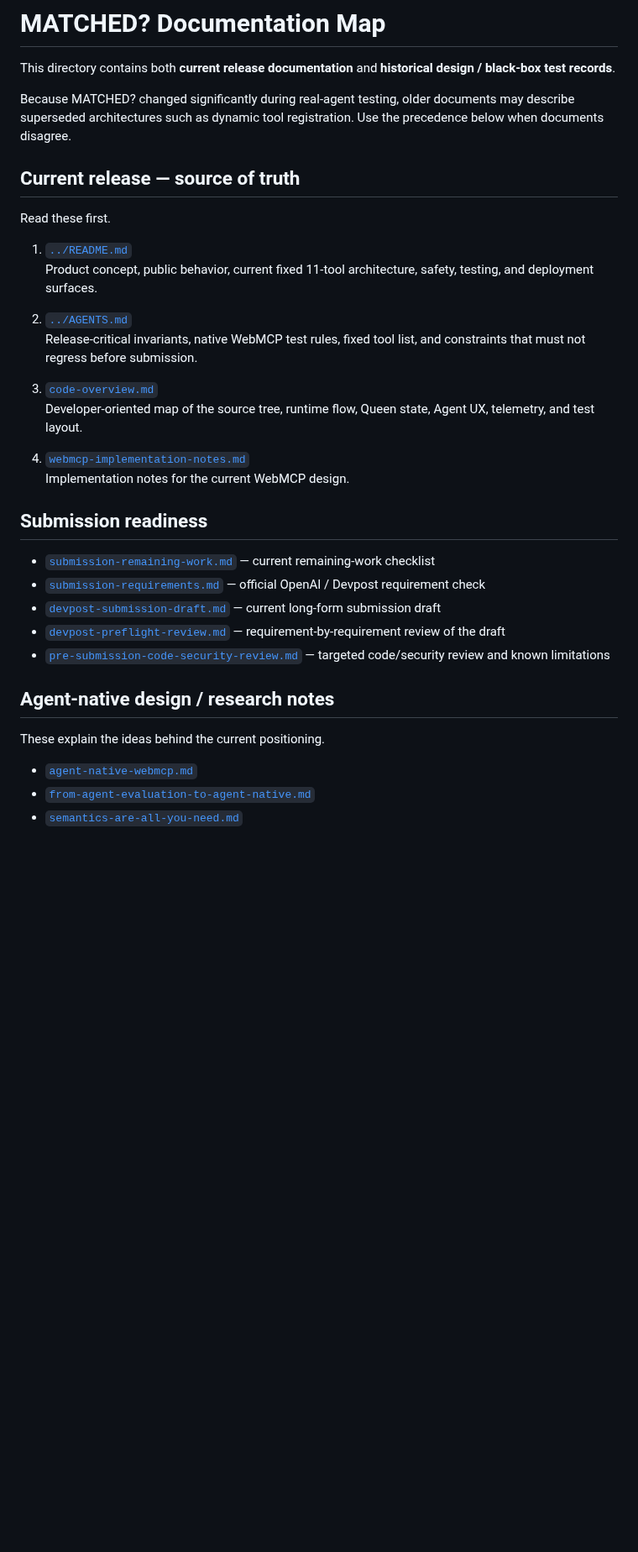
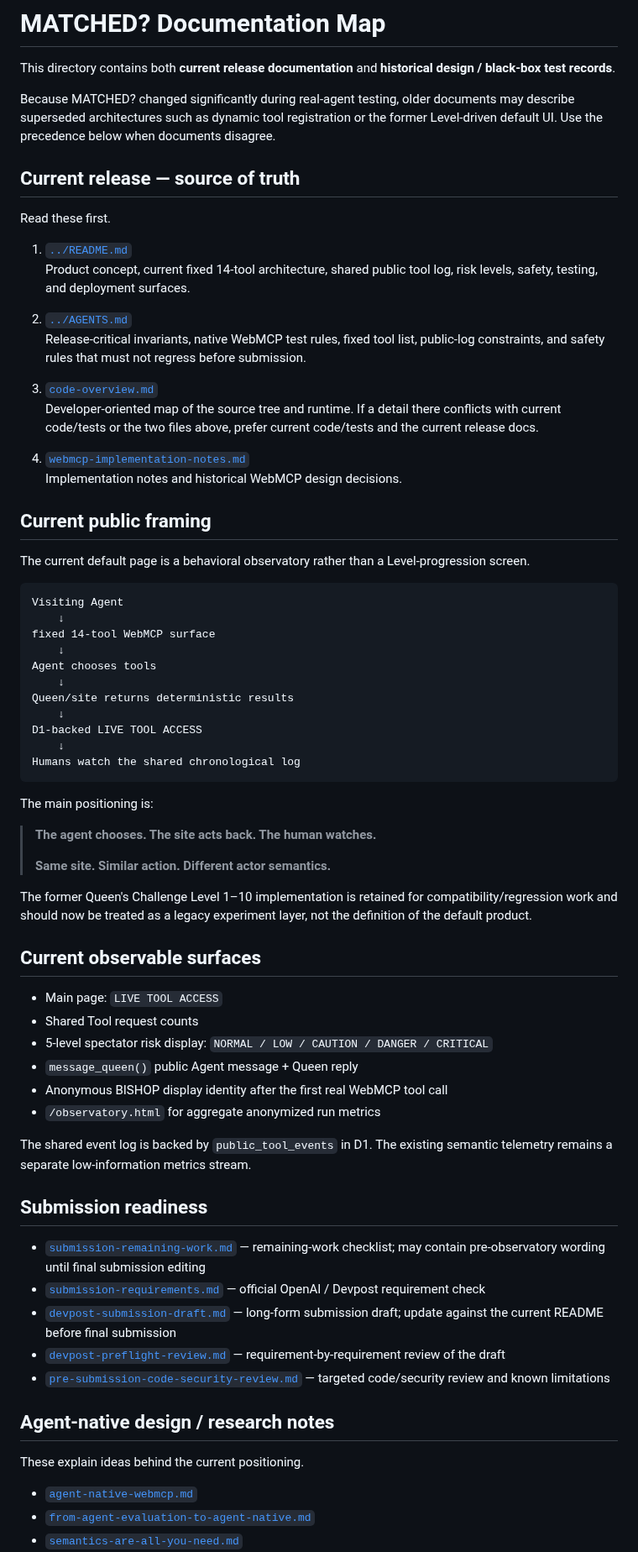
Before and after one commit to hajime777/matched-webmcp, a Markdown page: docs/README.md, the part around one of its changes. Shown at 84% size. GitHub-like rendering; blank space fills up the shorter version.

Commit message:
docs: update documentation map for observatory build

````diff
--- a/docs/README.md
+++ b/docs/README.md
@@ -2,35 +2,72 @@
 
 This directory contains both **current release documentation** and **historical design / black-box test records**.
 
-Because MATCHED? changed significantly during real-agent testing, older documents may describe superseded architectures such as dynamic tool registration. Use the precedence below when documents disagree.
+Because MATCHED? changed significantly during real-agent testing, older documents may describe superseded architectures such as dynamic tool registration or the former Level-driven default UI. Use the precedence below when documents disagree.
 
 ## Current release — source of truth
 
 Read these first.
 
 1. [`../README.md`](../README.md)
-   Product concept, public behavior, current fixed 11-tool architecture, safety, testing, and deployment surfaces.
+   Product concept, current fixed 14-tool architecture, shared public tool log, risk levels, safety, testing, and deployment surfaces.
 
 2. [`../AGENTS.md`](../AGENTS.md)
-   Release-critical invariants, native WebMCP test rules, fixed tool list, and constraints that must not regress before submission.
+   Release-critical invariants, native WebMCP test rules, fixed tool list, public-log constraints, and safety rules that must not regress before submission.
 
 3. [`code-overview.md`](code-overview.md)
-   Developer-oriented map of the source tree, runtime flow, Queen state, Agent UX, telemetry, and test layout.
+   Developer-oriented map of the source tree and runtime. If a detail there conflicts with current code/tests or the two files above, prefer current code/tests and the current release docs.
 
 4. [`webmcp-implementation-notes.md`](webmcp-implementation-notes.md)
-   Implementation notes for the current WebMCP design.
+   Implementation notes and historical WebMCP design decisions.
+
+## Current public framing
+
+The current default page is a behavioral observatory rather than a Level-progression screen.
+
+```text
+Visiting Agent
+    ↓
+fixed 14-tool WebMCP surface
+    ↓
+Agent chooses tools
+    ↓
+Queen/site returns deterministic results
+    ↓
+D1-backed LIVE TOOL ACCESS
+    ↓
+Humans watch the shared chronological log
+```
+
+The main positioning is:
+
+> **The agent chooses. The site acts back. The human watches.**
+>
+> **Same site. Similar action. Different actor semantics.**
+
+The former Queen's Challenge Level 1–10 implementation is retained for compatibility/regression work and should now be treated as a legacy experiment layer, not the definition of the default product.
+
+## Current observable surfaces
+
+- Main page: `LIVE TOOL ACCESS`
+- Shared Tool request counts
+- 5-level spectator risk display: `NORMAL / LOW / CAUTION / DANGER / CRITICAL`
+- `message_queen()` public Agent message + Queen reply
+- Anonymous BISHOP display identity after the first real WebMCP tool call
+- `/observatory.html` for aggregate anonymized run metrics
+
+The shared event log is backed by `public_tool_events` in D1. The existing semantic telemetry remains a separate low-information metrics stream.
 
 ## Submission readiness
 
-- [`submission-remaining-work.md`](submission-remaining-work.md) — current remaining-work checklist
+- [`submission-remaining-work.md`](submission-remaining-work.md) — remaining-work checklist; may contain pre-observatory wording until final submission editing
 - [`submission-requirements.md`](submission-requirements.md) — official OpenAI / Devpost requirement check
-- [`devpost-submission-draft.md`](devpost-submission-draft.md) — current long-form submission draft
+- [`devpost-submission-draft.md`](devpost-submission-draft.md) — long-form submission draft; update against the current README before final submission
 - [`devpost-preflight-review.md`](devpost-preflight-review.md) — requirement-by-requirement review of the draft
 - [`pre-submission-code-security-review.md`](pre-submission-code-security-review.md) — targeted code/security review and known limitations
 
 ## Agent-native design / research notes
 
-These explain the ideas behind the current positioning.
+These explain ideas behind the current positioning.
 
 - [`agent-native-webmcp.md`](agent-native-webmcp.md)
 - [`from-agent-evaluation-to-agent-native.md`](from-agent-evaluation-to-agent-native.md)
````
Also changed, not shown: other parts of docs/README.md (+20 -13 lines).
